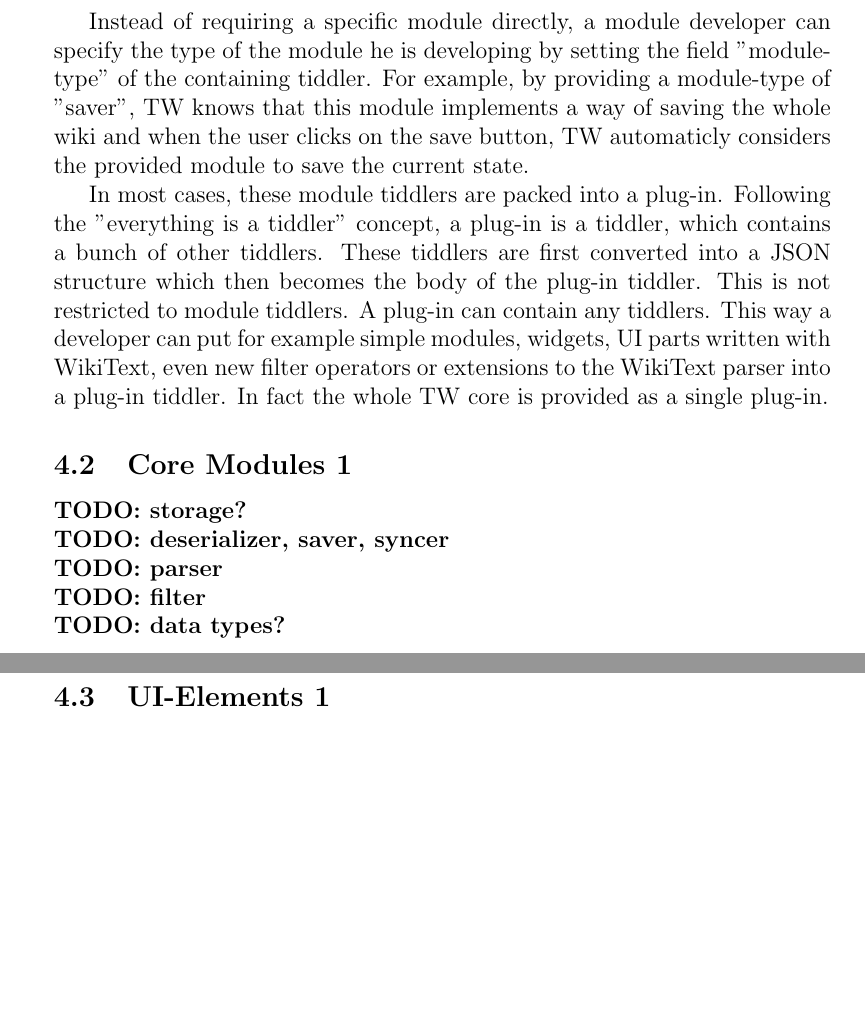
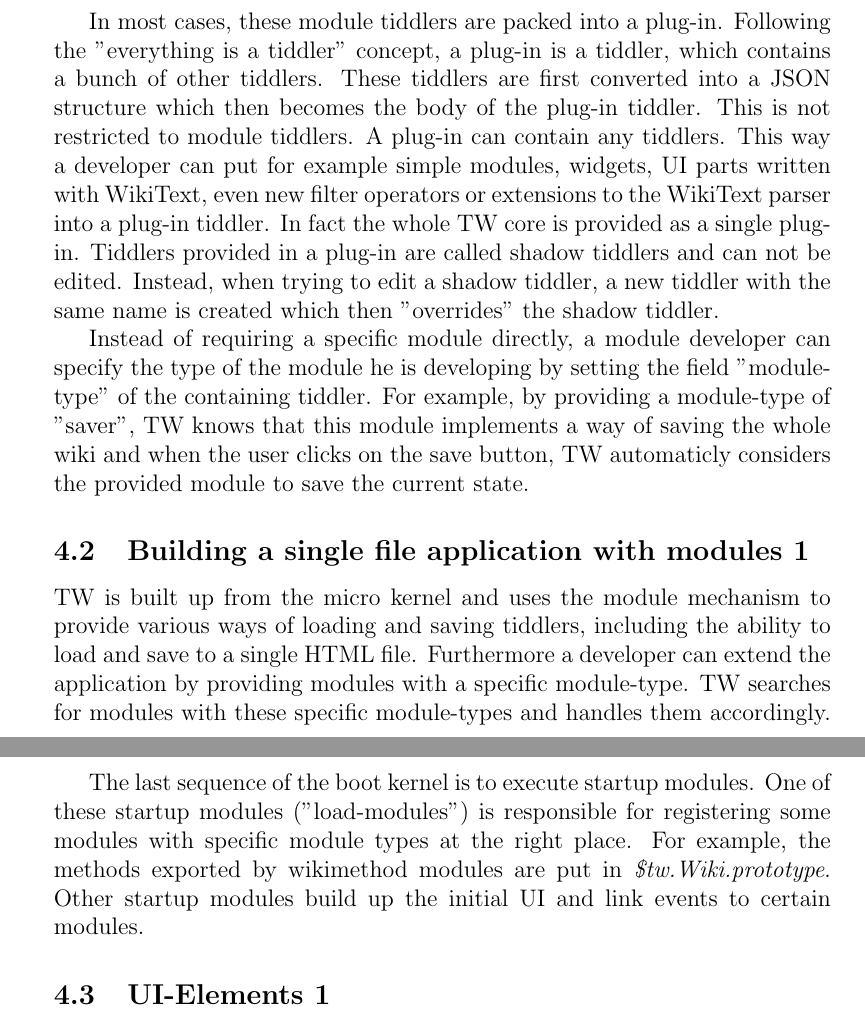
Before and after one commit to cjrk/saa-tw, a LaTeX document (doc/tiddly.tex): two parts of pages 10 and 11 of 15, joined at a grey line, cut so that both start at the same text, the shorter picture padded with empty space. Compiled offline with pdfLaTeX.

Commit message:
Renamed core module section and added intro

```diff
--- a/doc/tiddly.tex
+++ b/doc/tiddly.tex
@@ -200,19 +200,20 @@ var Widget = require("$:/core/modules/widgets/widget.js").widget;
 ButtonWidget.prototype = new Widget();
 \end{lstlisting}
 
+In most cases, these module tiddlers are packed into a plug-in.
+Following the "everything is a tiddler" concept, a plug-in is a tiddler, which contains a bunch of other tiddlers. These tiddlers are first converted into a JSON structure which then becomes the body of the plug-in tiddler.
+This is not restricted to module tiddlers. A plug-in can contain any tiddlers. This way a developer can put for example simple modules, widgets, UI parts written with WikiText, even new filter operators or extensions to the WikiText parser into a plug-in tiddler. In fact the whole TW core is provided as a single plug-in. Tiddlers provided in a plug-in are called shadow tiddlers and can not be edited. Instead, when trying to edit a shadow tiddler, a new tiddler with the same name is created which then "overrides" the shadow tiddler.
+
 Instead of requiring a specific module directly, a module developer can specify the type of the module he is developing by setting the field "module-type" of the containing tiddler.
 For example, by providing a module-type of "saver", TW knows that this module implements a way of saving the whole wiki and when the user clicks on the save button, TW automaticly considers the provided module to save the current state.
 
-In most cases, these module tiddlers are packed into a plug-in.
-Following the "everything is a tiddler" concept, a plug-in is a tiddler, which contains a bunch of other tiddlers. These tiddlers are first converted into a JSON structure which then becomes the body of the plug-in tiddler.
-This is not restricted to module tiddlers. A plug-in can contain any tiddlers. This way a developer can put for example simple modules, widgets, UI parts written with WikiText, even new filter operators or extensions to the WikiText parser into a plug-in tiddler. In fact the whole TW core is provided as a single plug-in.
+\subsection{Building a single file application with modules 1}
+TW is built up from the micro kernel and uses the module mechanism to provide various ways of loading and saving tiddlers, including the ability to load and save to a single HTML file.
+Furthermore a developer can extend the application by providing modules with a specific module-type. TW searches for modules with these specific module-types and handles them accordingly.
 
-\subsection{Core Modules 1}
-\todo{storage?}
-\todo{deserializer, saver, syncer}
-\todo{parser}
-\todo{filter}
-\todo{data types?}
+The last sequence of the boot kernel is to execute startup modules. One of these startup modules ("load-modules") is responsible for registering some modules with specific module types at the right place. For example, the methods exported by wikimethod modules are put in \textit{\$tw.Wiki.prototype}. Other startup modules build up the initial UI and link events to certain modules.
+
+
 \subsection{UI-Elements 1}
 \todo{widgets}
 \todo{themes}
```
